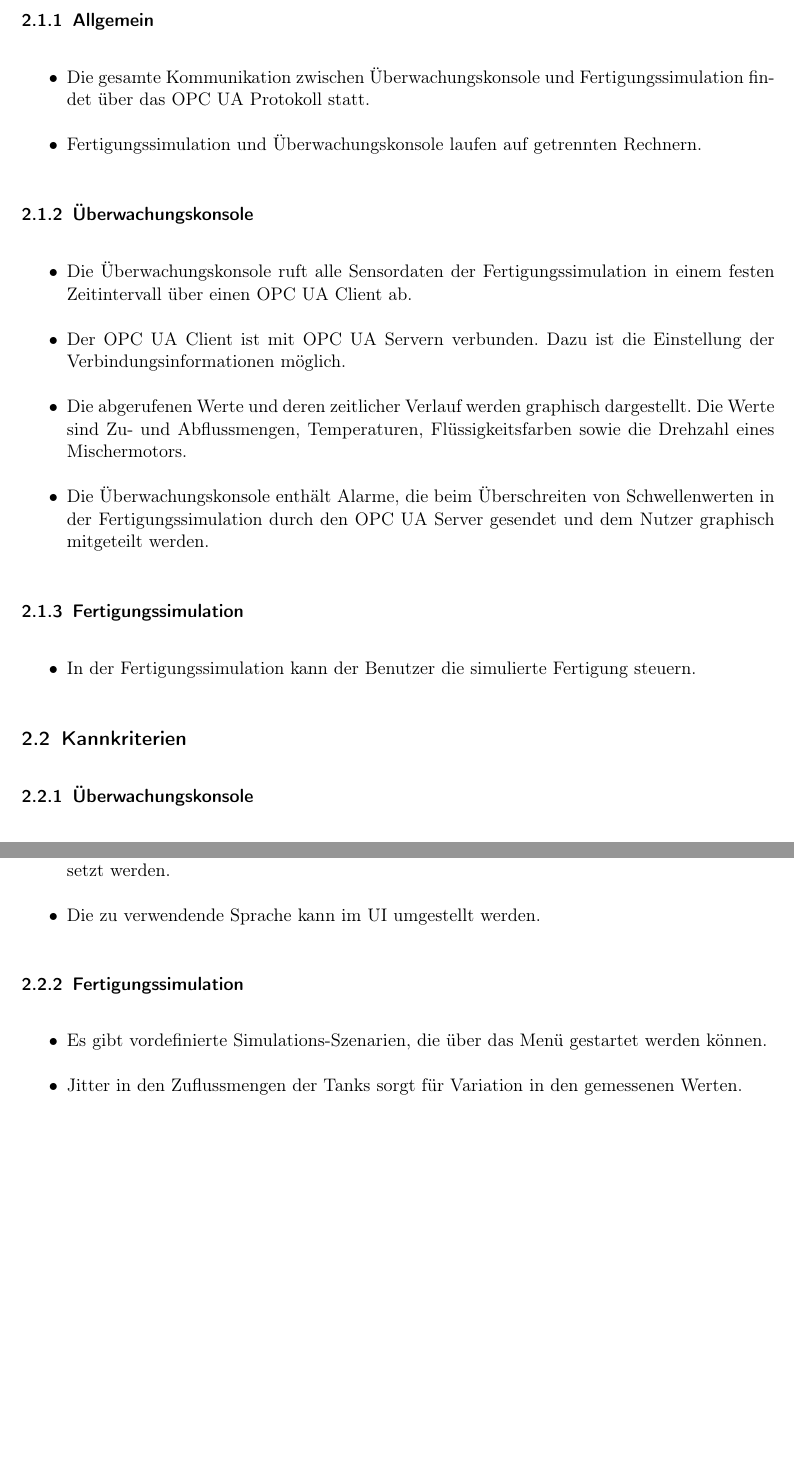
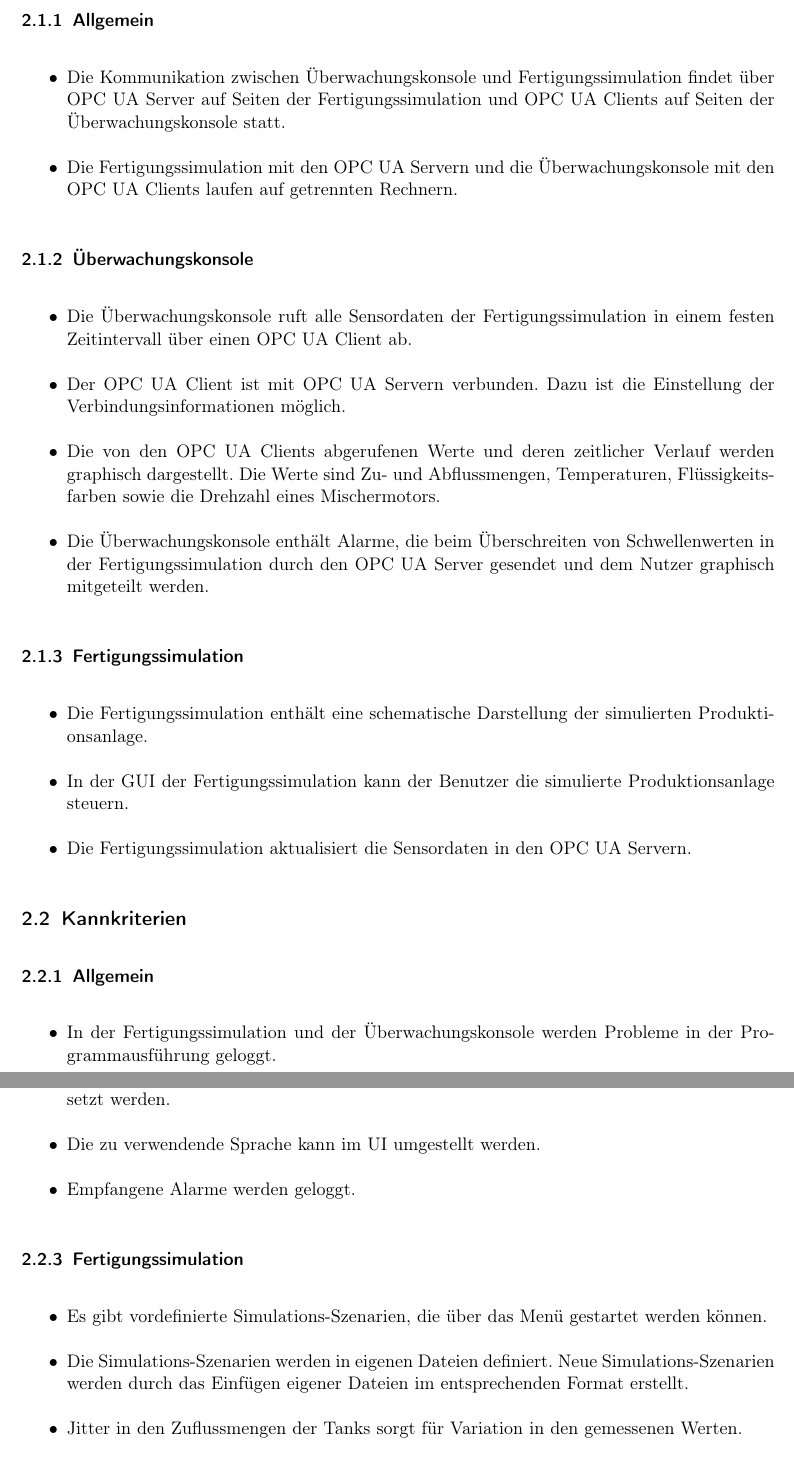
Before and after one commit to ByteHamster/PSE, a LaTeX document (docs/Pflichtenheft.tex): two parts of pages 6 and 7 of 34, joined at a grey line, cut so that both start at the same text, the shorter picture padded with empty space. Compiled offline with pdfLaTeX.

Commit message:
[doc] Add and specify a few more criteria.

```diff
--- a/docs/Pflichtenheft.tex
+++ b/docs/Pflichtenheft.tex
@@ -84,25 +84,34 @@ Dabei steht jeder \gls{OPC UA Server} mit genau einem {OPC UA Client} in Verbind
 \subsection{Musskriterien}
 \subsubsection{Allgemein}
 \begin{itemize}
-  \item Die gesamte Kommunikation zwischen \gls{Uberwachungskonsole} und \gls{Fertigungssimulation} findet \"uber das \gls{OPC UA} Protokoll statt.
-  \item \gls{Fertigungssimulation} und \gls{Uberwachungskonsole} laufen auf getrennten Rechnern.
+  \item Die Kommunikation zwischen \gls{Uberwachungskonsole} und \gls{Fertigungssimulation} findet \"uber \glspl{OPC UA Server} auf Seiten der \gls{Fertigungssimulation}
+    und \glspl{OPC UA Client} auf Seiten der \gls{Uberwachungskonsole} statt.
+  \item Die \gls{Fertigungssimulation} mit den \glslink{OPC UA Server}{OPC UA Servern} und die \gls{Uberwachungskonsole} mit den \glspl{OPC UA Client} laufen auf getrennten Rechnern.
 \end{itemize}
 
 \subsubsection{Überwachungskonsole}
 \begin{itemize}
   \item Die \gls{Uberwachungskonsole} ruft alle \glspl{Sensordatum} der \gls{Fertigungssimulation} in einem festen Zeitintervall über einen \gls{OPC UA} Client ab.
   \item Der \gls{OPC UA} Client ist mit \gls{OPC UA} Servern verbunden. Dazu ist die Einstellung der Verbindungsinformationen möglich.
-  \item Die abgerufenen Werte und deren zeitlicher Verlauf werden graphisch dargestellt. Die Werte sind Zu- und Abflussmengen, Temperaturen, Flüssigkeitsfarben sowie die Drehzahl eines Mischermotors.
+  \item Die von den \glspl{OPC UA Client} abgerufenen Werte und deren zeitlicher Verlauf werden graphisch dargestellt. Die Werte sind Zu- und Abflussmengen, Temperaturen,
+    Flüssigkeitsfarben sowie die Drehzahl eines Mischermotors.
   \item Die \gls{Uberwachungskonsole} enthält Alarme, die beim Überschreiten von Schwellenwerten in der \gls{Fertigungssimulation} durch den \gls{OPC UA} Server gesendet
     und dem Nutzer graphisch mitgeteilt werden.
 \end{itemize}
 
 \subsubsection{Fertigungssimulation}
 \begin{itemize}
-  \item In der \gls{Fertigungssimulation} kann der Benutzer die simulierte Fertigung steuern.
+  \item Die \gls{Fertigungssimulation} enth\"alt eine schematische Darstellung der simulierten \gls{Produktionsanlage}.
+  \item In der \gls{GUI} der \gls{Fertigungssimulation} kann der Benutzer die simulierte \gls{Produktionsanlage} steuern.
+  \item Die \gls{Fertigungssimulation} aktualisiert die \glspl{Sensordatum} in den \glslink{OPC UA Server}{OPC UA Servern}.
 \end{itemize}
 
 \subsection{Kannkriterien}
+\subsubsection{Allgemein}
+\begin{itemize}
+  \item In der \gls{Fertigungssimulation} und der \gls{Uberwachungskonsole} werden Probleme in der Programmausf\"uhrung geloggt.
+\end{itemize}
+
 \subsubsection{Überwachungskonsole}
 \begin{itemize}
   \item Das Zeitintervall für den Empfang der \glspl{Sensordatum} kann eingestellt werden.
@@ -113,11 +122,14 @@ Dabei steht jeder \gls{OPC UA Server} mit genau einem {OPC UA Client} in Verbind
     \"ubernommen werden.
   \item Die Standard-Sprache Englisch kann über \glspl{Java Property Datei} in andere Sprachen übersetzt werden.
   \item Die zu verwendende Sprache kann im UI umgestellt werden.
+  \item Empfangene Alarme werden geloggt.
 \end{itemize}
 
 \subsubsection{Fertigungssimulation}
 \begin{itemize}
   \item Es gibt vordefinierte \glspl{Simulations-Szenario}, die über das Menü gestartet werden können.
+  \item Die \glspl{Simulations-Szenario} werden in eigenen Dateien definiert. Neue \glspl{Simulations-Szenario}
+    werden durch das Einf\"ugen eigener Dateien im entsprechenden Format erstellt.
   \item \gls{Jitter} in den Zuflussmengen der Tanks sorgt f\"ur Variation in den gemessenen Werten.
   \item Die Standard-Sprache Englisch kann über \glspl{Java Property Datei} in andere Sprachen übersetzt werden.
   \item Die zu verwendende Sprache kann im UI umgestellt werden.
```
Also changed, not shown: docs/Pflichtenheft.tex (2 more changed lines).
